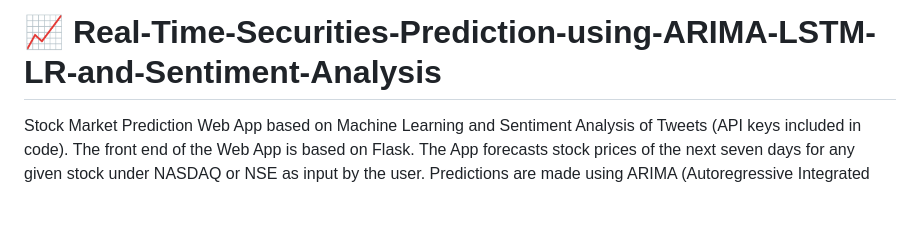
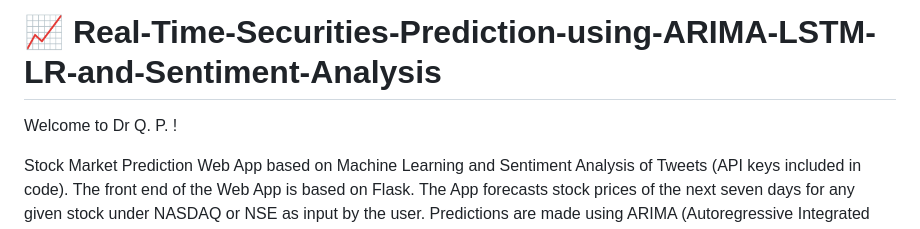
Before and after one commit to EricMaxwellnetizen/Real-Time-Securities-Prediction-using-ARIMA-LSTM-LR-and-Sentiment-Analysis, a Markdown page: README.md, the part around one of its changes. GitHub-like rendering; blank space fills up the shorter version.

```diff
--- a/README.md
+++ b/README.md
@@ -1,4 +1,6 @@
 # 📈 Real-Time-Securities-Prediction-using-ARIMA-LSTM-LR-and-Sentiment-Analysis
+
+Welcome to Dr Q. P. !
 
 Stock Market Prediction Web App based on Machine Learning and Sentiment Analysis of Tweets (API keys included in code). The front end of the Web App is based on Flask. The App forecasts stock prices of the next seven days for any given stock under NASDAQ or NSE as input by the user. Predictions are made using ARIMA (Autoregressive Integrated Moving Average), LSTM (Long Short-Term Memory), Linear Regression, and Sentiment Analysis. The Web App combines the predicted prices of the next seven days with the sentiment analysis of tweets to give recommendation whether the price is going to rise or fall.
 
```
Also changed, not shown: other parts of README.md (+14 -2 lines).
